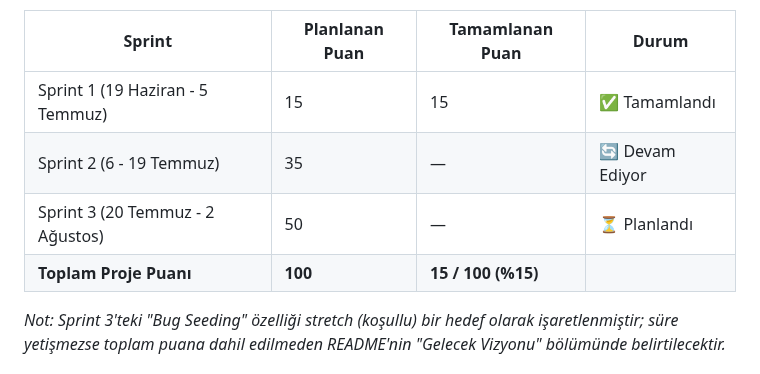
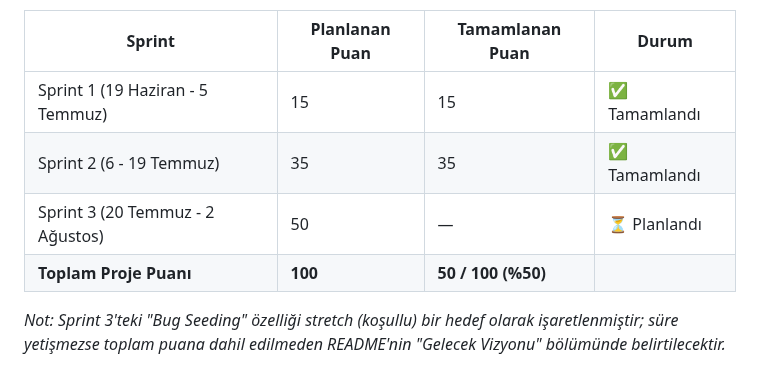
Before and after one commit to AEnesOK/YZTA-Group309, a Markdown page: README.md, the part around the change. Drawn GitHub-style.

```diff
--- a/README.md
+++ b/README.md
@@ -89,9 +89,9 @@ Sprint 1'e bu bütçeden **15 puan** ayrılmıştı çünkü bu sprintte henüz
 | Sprint | Planlanan Puan | Tamamlanan Puan | Durum |
 |---|---|---|---|
 | Sprint 1 (19 Haziran - 5 Temmuz) | 15 | 15 | ✅ Tamamlandı |
-| Sprint 2 (6 - 19 Temmuz) | 35 | — | 🔄 Devam Ediyor |
+| Sprint 2 (6 - 19 Temmuz) | 35 | 35 | ✅ Tamamlandı |
 | Sprint 3 (20 Temmuz - 2 Ağustos) | 50 | — | ⏳ Planlandı |
-| **Toplam Proje Puanı** | **100** | **15 / 100 (%15)** | |
+| **Toplam Proje Puanı** | **100** | **50 / 100 (%50)** | |
 
 *Not: Sprint 3'teki "Bug Seeding" özelliği stretch (koşullu) bir hedef olarak işaretlenmiştir; süre yetişmezse toplam puana dahil edilmeden README'nin "Gelecek Vizyonu" bölümünde belirtilecektir.*
 
```
